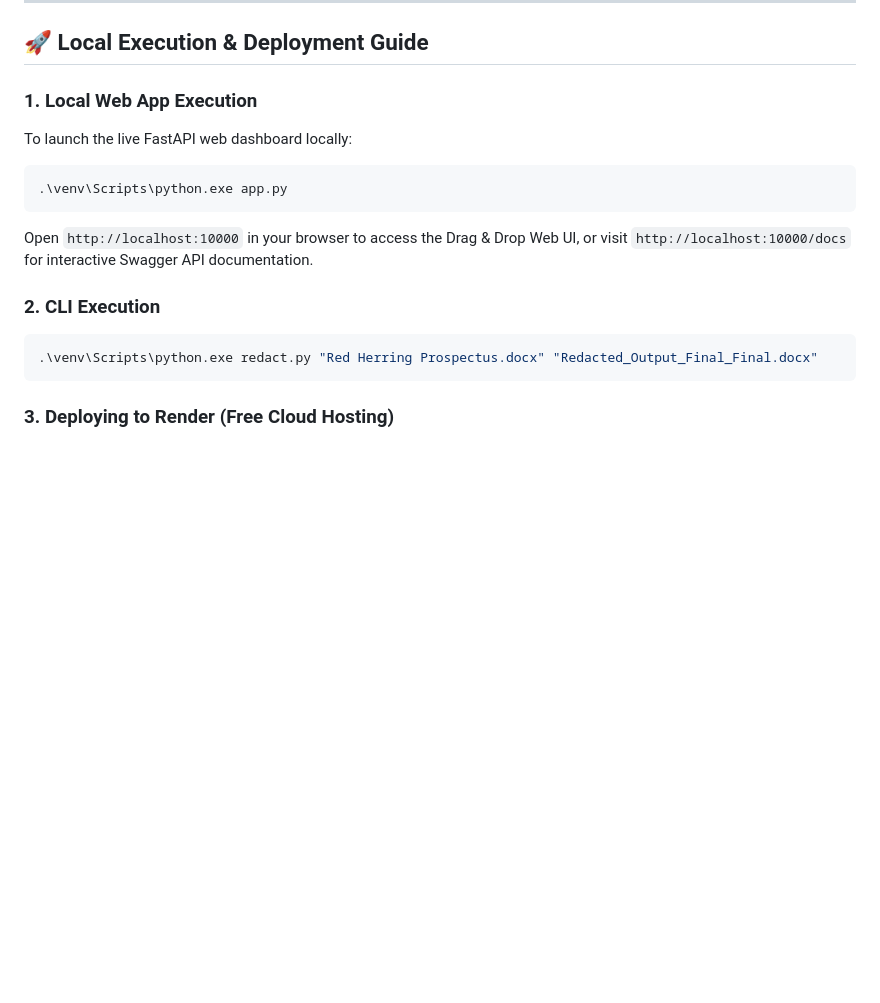
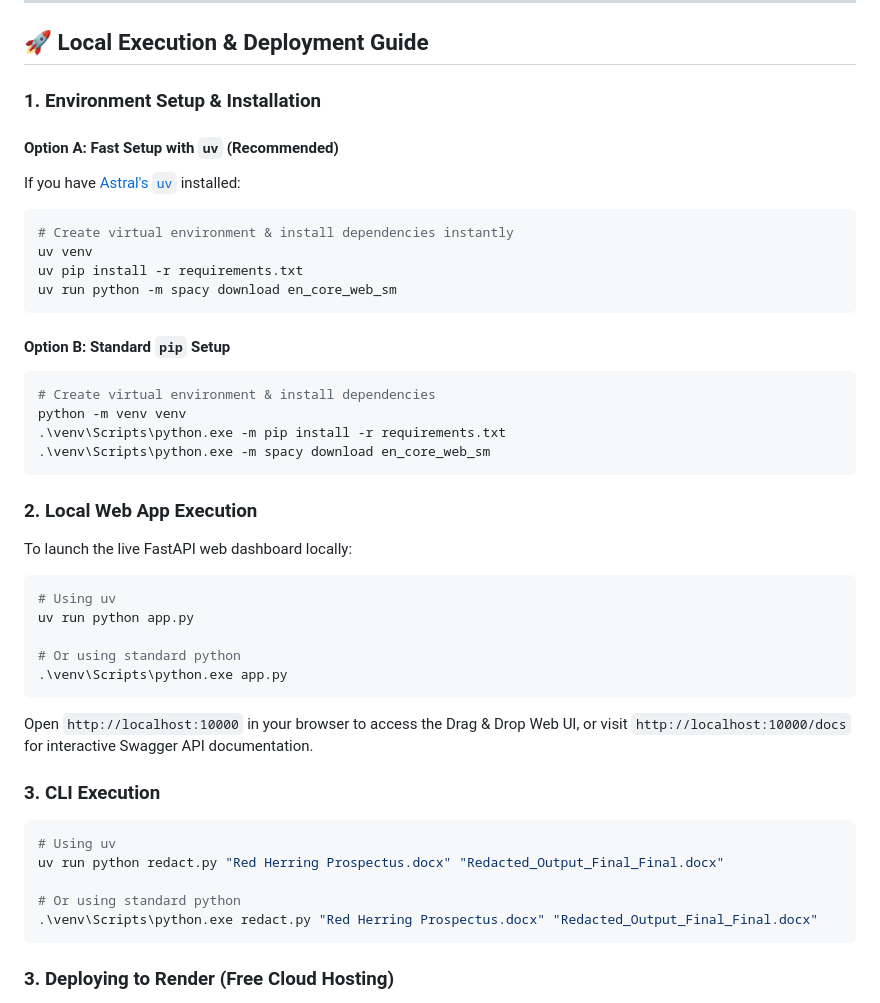
Before and after one commit to kvermaaii/pii-redaction-engine, a Markdown page: README.md, the part around the change. Drawn GitHub-style; blank space fills up the shorter version.

Commit message:
docs: add environment setup instructions for Astral uv and standard pip

````diff
--- a/README.md
+++ b/README.md
@@ -101,15 +101,42 @@ Metrics were computed programmatically using `evaluate.py` against an annotated
 
 ## 🚀 Local Execution & Deployment Guide
 
-### 1. Local Web App Execution
+### 1. Environment Setup & Installation
+
+#### Option A: Fast Setup with `uv` (Recommended)
+If you have [Astral's `uv`](https://github.com/astral-sh/uv) installed:
+```bash
+# Create virtual environment & install dependencies instantly
+uv venv
+uv pip install -r requirements.txt
+uv run python -m spacy download en_core_web_sm
+```
+
+#### Option B: Standard `pip` Setup
+```bash
+# Create virtual environment & install dependencies
+python -m venv venv
+.\venv\Scripts\python.exe -m pip install -r requirements.txt
+.\venv\Scripts\python.exe -m spacy download en_core_web_sm
+```
+
+### 2. Local Web App Execution
 To launch the live FastAPI web dashboard locally:
 ```bash
+# Using uv
+uv run python app.py
+
+# Or using standard python
 .\venv\Scripts\python.exe app.py
 ```
 Open `http://localhost:10000` in your browser to access the Drag & Drop Web UI, or visit `http://localhost:10000/docs` for interactive Swagger API documentation.
 
-### 2. CLI Execution
+### 3. CLI Execution
 ```bash
+# Using uv
+uv run python redact.py "Red Herring Prospectus.docx" "Redacted_Output_Final_Final.docx"
+
+# Or using standard python
 .\venv\Scripts\python.exe redact.py "Red Herring Prospectus.docx" "Redacted_Output_Final_Final.docx"
 ```
 
````
